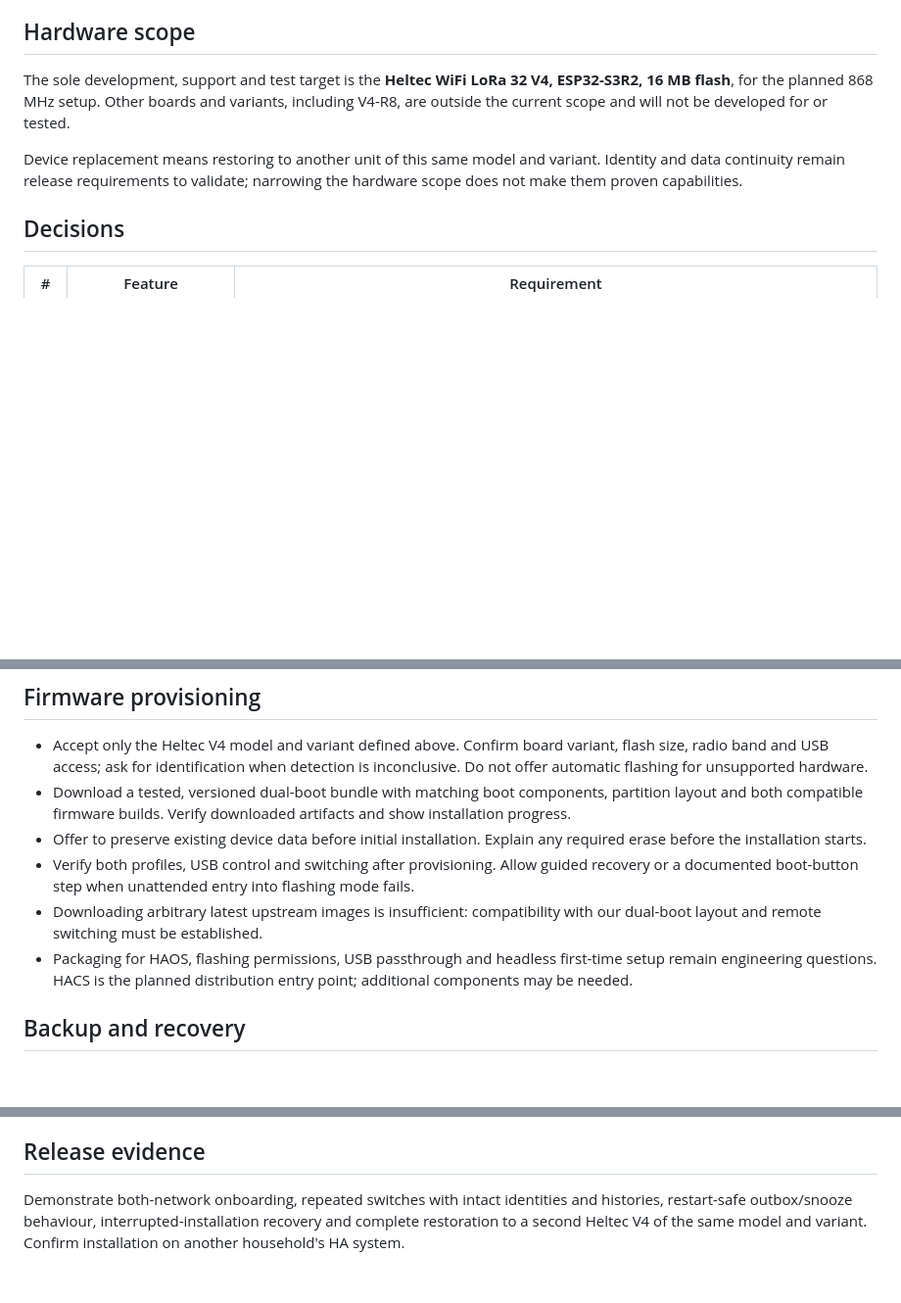
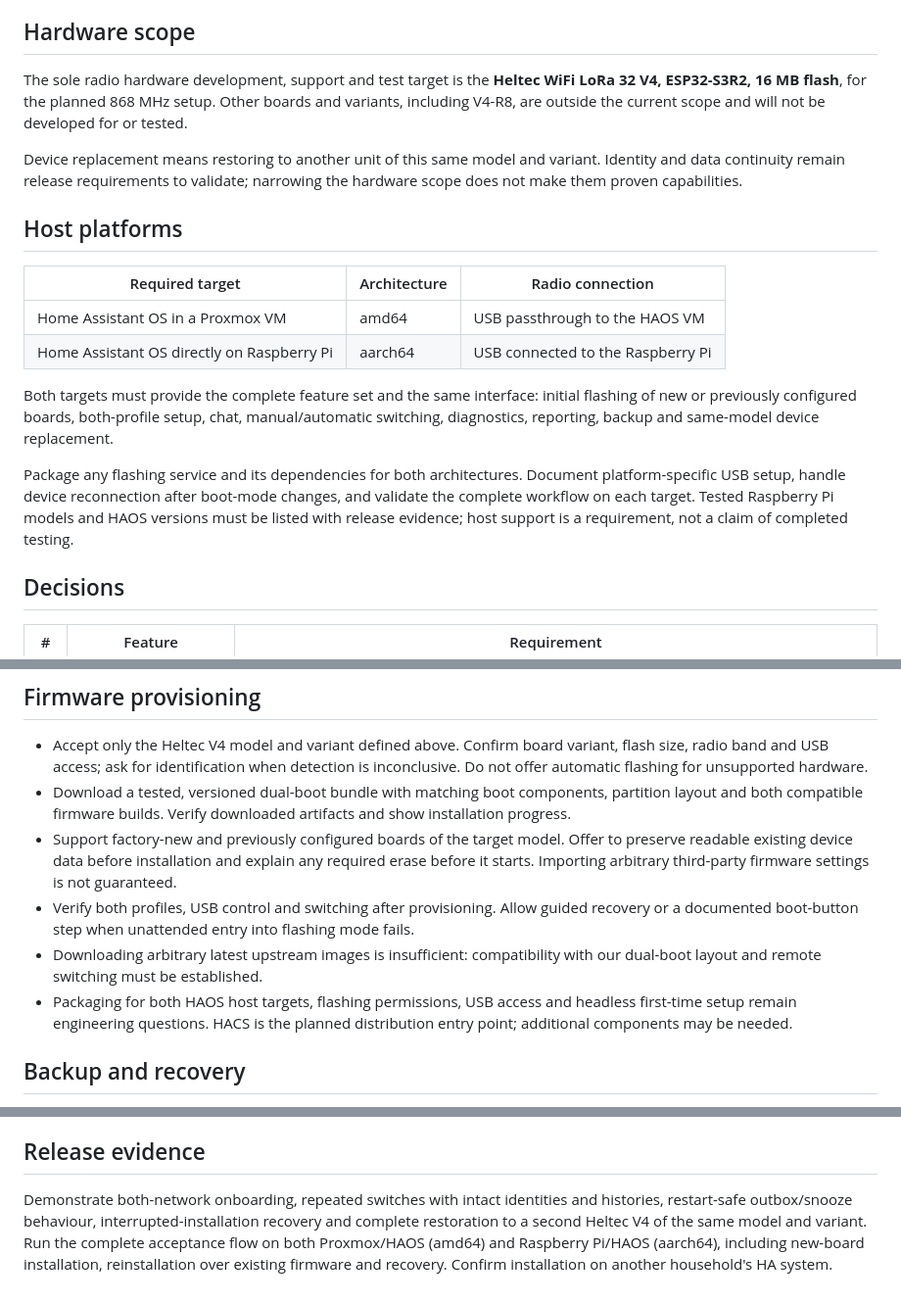
Before and after one commit to AshenSage/ha-mesh-chat, a Markdown page: docs/requirements.md, 3 parts joined by grey strips. Shown at 98% size. GitHub-like rendering; blank space fills up the shorter version.

Commit message:
docs: require full HAOS support on Proxmox and Raspberry Pi

```diff
--- a/docs/requirements.md
+++ b/docs/requirements.md
@@ -6,9 +6,20 @@ Accepted describes the desired product, not verified technical support. Firmware
 
 ## Hardware scope
 
-The sole development, support and test target is the **Heltec WiFi LoRa 32 V4, ESP32-S3R2, 16 MB flash**, for the planned 868 MHz setup. Other boards and variants, including V4-R8, are outside the current scope and will not be developed for or tested.
+The sole radio hardware development, support and test target is the **Heltec WiFi LoRa 32 V4, ESP32-S3R2, 16 MB flash**, for the planned 868 MHz setup. Other boards and variants, including V4-R8, are outside the current scope and will not be developed for or tested.
 
 Device replacement means restoring to another unit of this same model and variant. Identity and data continuity remain release requirements to validate; narrowing the hardware scope does not make them proven capabilities.
+
+## Host platforms
+
+| Required target | Architecture | Radio connection |
+| --- | --- | --- |
+| Home Assistant OS in a Proxmox VM | amd64 | USB passthrough to the HAOS VM |
+| Home Assistant OS directly on Raspberry Pi | aarch64 | USB connected to the Raspberry Pi |
+
+Both targets must provide the complete feature set and the same interface: initial flashing of new or previously configured boards, both-profile setup, chat, manual/automatic switching, diagnostics, reporting, backup and same-model device replacement.
+
+Package any flashing service and its dependencies for both architectures. Document platform-specific USB setup, handle device reconnection after boot-mode changes, and validate the complete workflow on each target. Tested Raspberry Pi models and HAOS versions must be listed with release evidence; host support is a requirement, not a claim of completed testing.
 
 ## Decisions
 
@@ -43,10 +54,10 @@ Primary references: MeshCore documents [public, hashtag and private channels](ht
 
 - Accept only the Heltec V4 model and variant defined above. Confirm board variant, flash size, radio band and USB access; ask for identification when detection is inconclusive. Do not offer automatic flashing for unsupported hardware.
 - Download a tested, versioned dual-boot bundle with matching boot components, partition layout and both compatible firmware builds. Verify downloaded artifacts and show installation progress.
-- Offer to preserve existing device data before initial installation. Explain any required erase before the installation starts.
+- Support factory-new and previously configured boards of the target model. Offer to preserve readable existing device data before installation and explain any required erase before it starts. Importing arbitrary third-party firmware settings is not guaranteed.
 - Verify both profiles, USB control and switching after provisioning. Allow guided recovery or a documented boot-button step when unattended entry into flashing mode fails.
 - Downloading arbitrary latest upstream images is insufficient: compatibility with our dual-boot layout and remote switching must be established.
-- Packaging for HAOS, flashing permissions, USB passthrough and headless first-time setup remain engineering questions. HACS is the planned distribution entry point; additional components may be needed.
+- Packaging for both HAOS host targets, flashing permissions, USB access and headless first-time setup remain engineering questions. HACS is the planned distribution entry point; additional components may be needed.
 
 ## Backup and recovery
 
@@ -60,4 +71,4 @@ Cross-model migration is outside scope. Export of every firmware field and full
 
 ## Release evidence
 
-Demonstrate both-network onboarding, repeated switches with intact identities and histories, restart-safe outbox/snooze behaviour, interrupted-installation recovery and complete restoration to a second Heltec V4 of the same model and variant. Confirm installation on another household's HA system.
+Demonstrate both-network onboarding, repeated switches with intact identities and histories, restart-safe outbox/snooze behaviour, interrupted-installation recovery and complete restoration to a second Heltec V4 of the same model and variant. Run the complete acceptance flow on both Proxmox/HAOS (amd64) and Raspberry Pi/HAOS (aarch64), including new-board installation, reinstallation over existing firmware and recovery. Confirm installation on another household's HA system.
```
